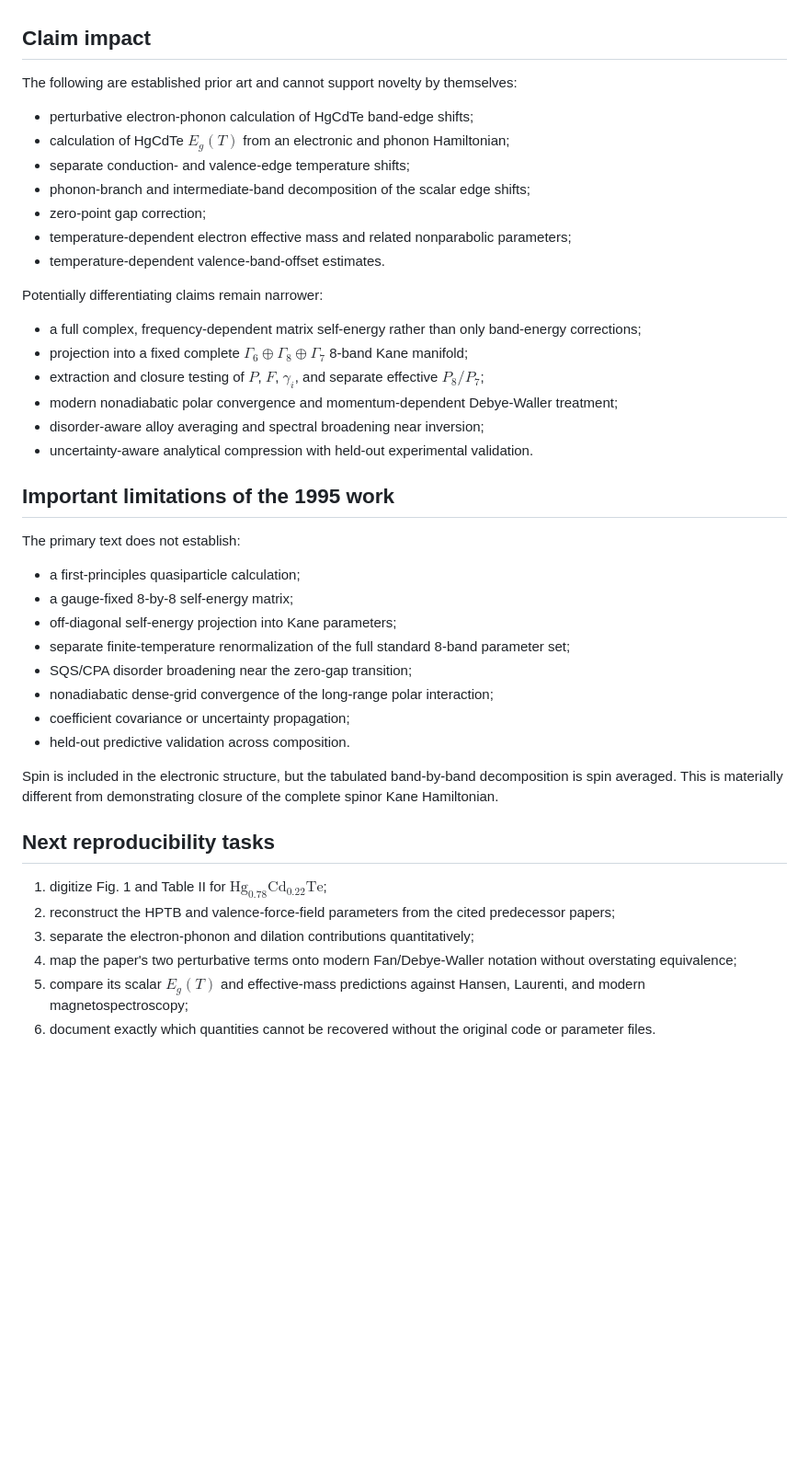
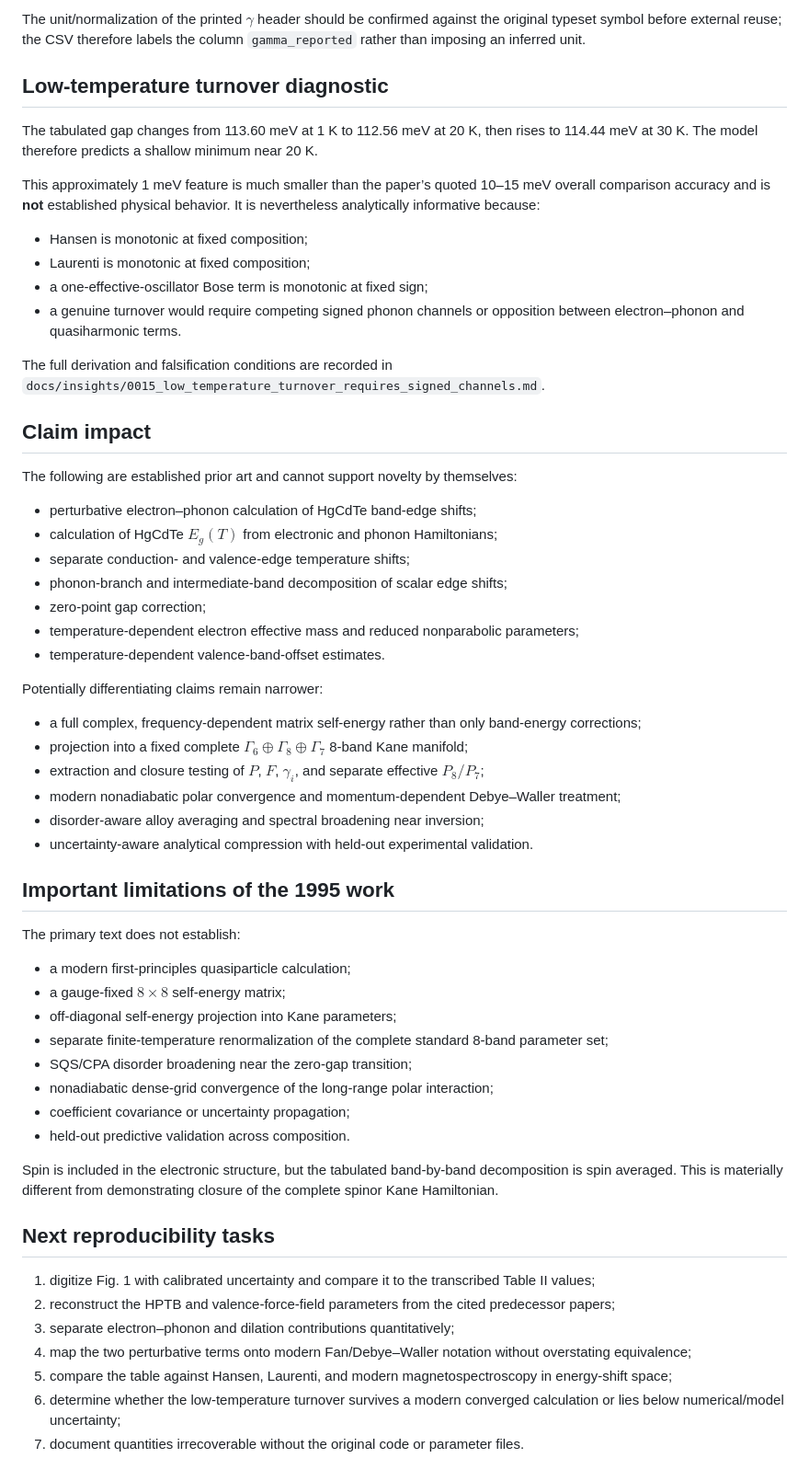
Before and after one commit to Kajin-0/MCT-research, a Markdown page: literature/notes/krishnamurthy_1995.md, the part around one of its changes. Shown at 92% size. GitHub-like rendering; blank space fills up the shorter version.

```diff
--- a/literature/notes/krishnamurthy_1995.md
+++ b/literature/notes/krishnamurthy_1995.md
@@ -49,14 +65,28 @@ The full paper also confirms the abstract-level result that the general trends a
+The unit/normalization of the printed $\gamma$ header should be confirmed against the original typeset symbol before external reuse; the CSV therefore labels the column `gamma_reported` rather than imposing an inferred unit.
+
+## Low-temperature turnover diagnostic
+
+The tabulated gap changes from 113.60 meV at 1 K to 112.56 meV at 20 K, then rises to 114.44 meV at 30 K. The model therefore predicts a shallow minimum near 20 K.
+
+This approximately 1 meV feature is much smaller than the paper’s quoted 10–15 meV overall comparison accuracy and is **not** established physical behavior. It is nevertheless analytically informative because:
+
+- Hansen is monotonic at fixed composition;
+- Laurenti is monotonic at fixed composition;
+- a one-effective-oscillator Bose term is monotonic at fixed sign;
+- a genuine turnover would require competing signed phonon channels or opposition between electron–phonon and quasiharmonic terms.
+
+The full derivation and falsification conditions are recorded in `docs/insights/0015_low_temperature_turnover_requires_signed_channels.md`.
 
 ## Claim impact
 
 The following are established prior art and cannot support novelty by themselves:
 
-- perturbative electron-phonon calculation of HgCdTe band-edge shifts;
-- calculation of HgCdTe $E_g(T)$ from an electronic and phonon Hamiltonian;
+- perturbative electron–phonon calculation of HgCdTe band-edge shifts;
+- calculation of HgCdTe $E_g(T)$ from electronic and phonon Hamiltonians;
 - separate conduction- and valence-edge temperature shifts;
-- phonon-branch and intermediate-band decomposition of the scalar edge shifts;
+- phonon-branch and intermediate-band decomposition of scalar edge shifts;
 - zero-point gap correction;
-- temperature-dependent electron effective mass and related nonparabolic parameters;
+- temperature-dependent electron effective mass and reduced nonparabolic parameters;
 - temperature-dependent valence-band-offset estimates.
 
 Potentially differentiating claims remain narrower:
@@ -64,7 +94,7 @@ Potentially differentiating claims remain narrower:
 - a full complex, frequency-dependent matrix self-energy rather than only band-energy corrections;
 - projection into a fixed complete $\Gamma_6\oplus\Gamma_8\oplus\Gamma_7$ 8-band Kane manifold;
 - extraction and closure testing of $P$, $F$, $\gamma_i$, and separate effective $P_8/P_7$;
-- modern nonadiabatic polar convergence and momentum-dependent Debye-Waller treatment;
+- modern nonadiabatic polar convergence and momentum-dependent Debye–Waller treatment;
 - disorder-aware alloy averaging and spectral broadening near inversion;
 - uncertainty-aware analytical compression with held-out experimental validation.
 
@@ -72,10 +102,10 @@ Potentially differentiating claims remain narrower:
 
 The primary text does not establish:
 
-- a first-principles quasiparticle calculation;
-- a gauge-fixed 8-by-8 self-energy matrix;
+- a modern first-principles quasiparticle calculation;
+- a gauge-fixed $8\times8$ self-energy matrix;
 - off-diagonal self-energy projection into Kane parameters;
-- separate finite-temperature renormalization of the full standard 8-band parameter set;
+- separate finite-temperature renormalization of the complete standard 8-band parameter set;
 - SQS/CPA disorder broadening near the zero-gap transition;
 - nonadiabatic dense-grid convergence of the long-range polar interaction;
 - coefficient covariance or uncertainty propagation;
@@ -85,9 +115,10 @@ Spin is included in the electronic structure, but the tabulated band-by-band dec
 
 ## Next reproducibility tasks
 
-1. digitize Fig. 1 and Table II for $\mathrm{Hg}_{0.78}\mathrm{Cd}_{0.22}\mathrm{Te}$;
+1. digitize Fig. 1 with calibrated uncertainty and compare it to the transcribed Table II values;
 2. reconstruct the HPTB and valence-force-field parameters from the cited predecessor papers;
-3. separate the electron-phonon and dilation contributions quantitatively;
-4. map the paper's two perturbative terms onto modern Fan/Debye-Waller notation without overstating equivalence;
-5. compare its scalar $E_g(T)$ and effective-mass predictions against Hansen, Laurenti, and modern magnetospectroscopy;
-6. document exactly which quantities cannot be recovered without the original code or parameter files.
+3. separate electron–phonon and dilation contributions quantitatively;
+4. map the two perturbative terms onto modern Fan/Debye–Waller notation without overstating equivalence;
+5. compare the table against Hansen, Laurenti, and modern magnetospectroscopy in energy-shift space;
+6. determine whether the low-temperature turnover survives a modern converged calculation or lies below numerical/model uncertainty;
+7. document quantities irrecoverable without the original code or parameter files.
```
Also changed, not shown: other parts of literature/notes/krishnamurthy_1995.md (+31 -15 lines).
